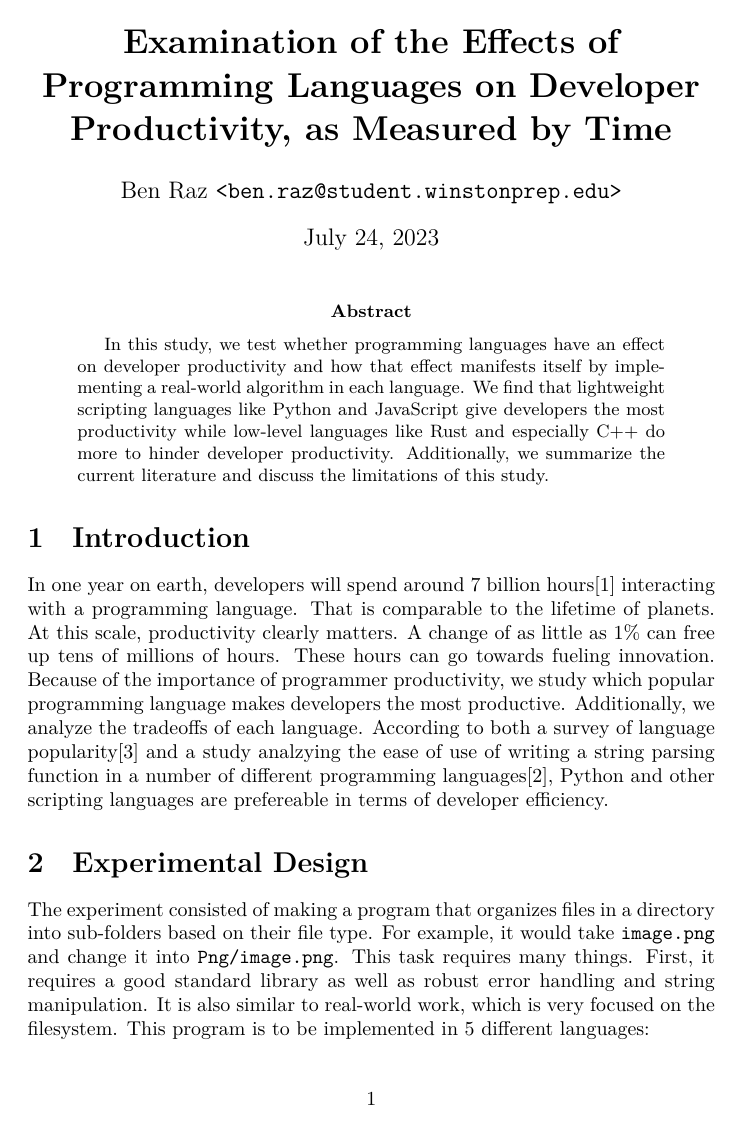
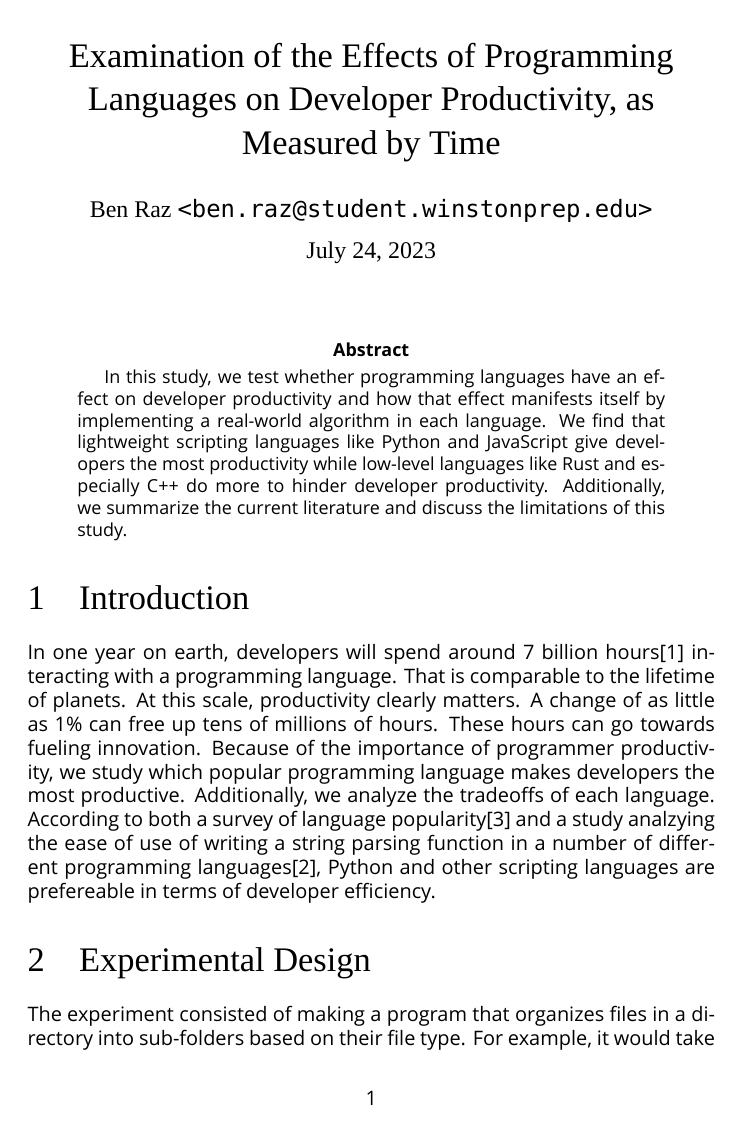
Before and after one commit to BenRaz123/Summer2023ResearchPaper, a LaTeX paper (main.tex): page 1 of 3. Compiled offline with XeLaTeX; a missing font is replaced by an installed copy or a similar font.

Commit message:
.
Signed-off-by: BenRaz123 <ben.raz2008@gmail.com>

```diff
--- a/main.tex
+++ b/main.tex
@@ -1,12 +1,25 @@
 \documentclass{article}
+\usepackage{fontspec}
 \usepackage{biblatex}[backend=biber,style=plain]
 \usepackage{pgfplots}
 \pgfplotsset{compat=1.18}
 \usepackage{adjustbox}
 \addbibresource{main.bib}
-\title{\bfseries{
+\usepackage{titling}
+\usepackage{titlesec}
+
+\setmainfont{Nexus Sans Pro}
+\newfontfamily\headingfont{Nexus Serif Pro}[Numbers=Lining]
+\setmonofont{Nexus Typewriter Pro}
+
+\titleformat*{\section}{\LARGE\headingfont}
+\titleformat*{\subsection}{\Large\headingfont}
+\titleformat*{\subsubsection}{\large\headingfont}
+\renewcommand{\maketitlehooka}{\Huge\huge\headingfont}
+
+\title{
     Examination of the Effects of Programming Languages on Developer Productivity, as Measured by Time
-}}
+}
 \author{Ben Raz \texttt{<ben.raz@student.winstonprep.edu>}}
 \date{\today}
 
```
Also changed, not shown: main.pdf, main.tex (2 more changed lines).
